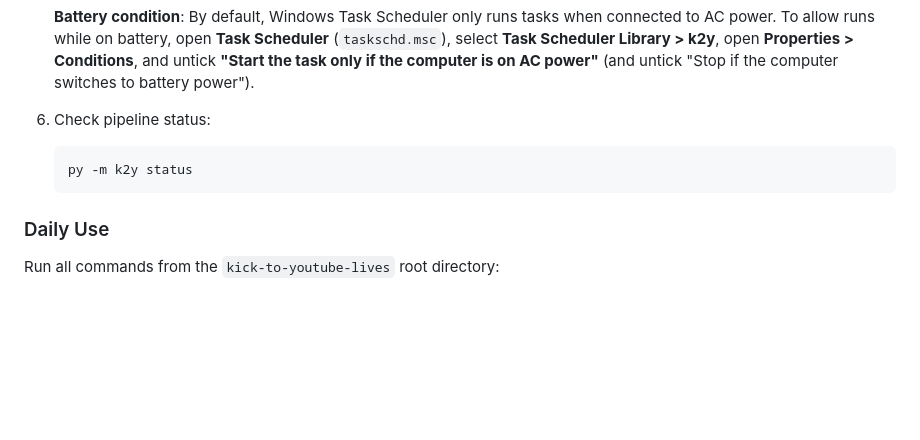
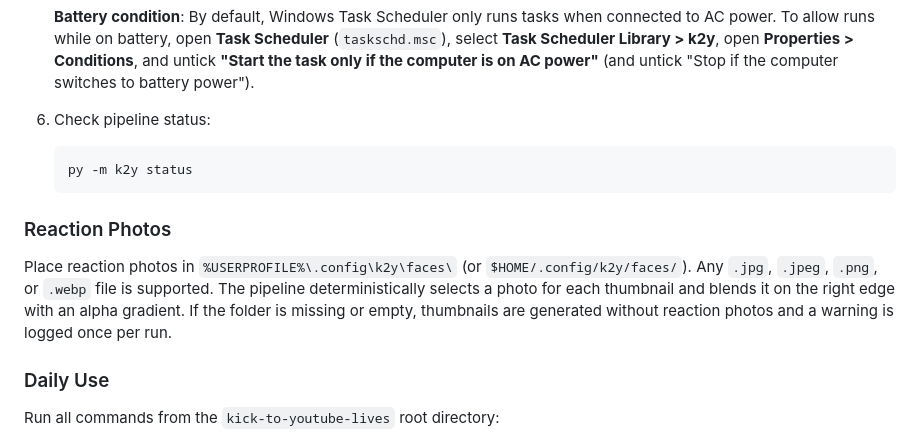
Before and after one commit to manfromtunis/kick-to-youtube-lives, a Markdown page: README.md, the part around the change. Drawn GitHub-style; blank space fills up the shorter version.

Commit message:
docs: document reaction photos in README
Co-Authored-By: Antigravity

````diff
--- a/README.md
+++ b/README.md
@@ -42,6 +42,9 @@ All commands (`py -m k2y ...`) must be run from the repository root folder (`kic
    py -m k2y status
    ```
 
+### Reaction Photos
+Place reaction photos in `%USERPROFILE%\.config\k2y\faces\` (or `$HOME/.config/k2y/faces/`). Any `.jpg`, `.jpeg`, `.png`, or `.webp` file is supported. The pipeline deterministically selects a photo for each thumbnail and blends it on the right edge with an alpha gradient. If the folder is missing or empty, thumbnails are generated without reaction photos and a warning is logged once per run.
+
 ### Daily Use
 Run all commands from the `kick-to-youtube-lives` root directory:
 - `py -m k2y status` (or `py -m k2y status --json`): view pipeline status, state, upload progress, attempts, and errors.
````
